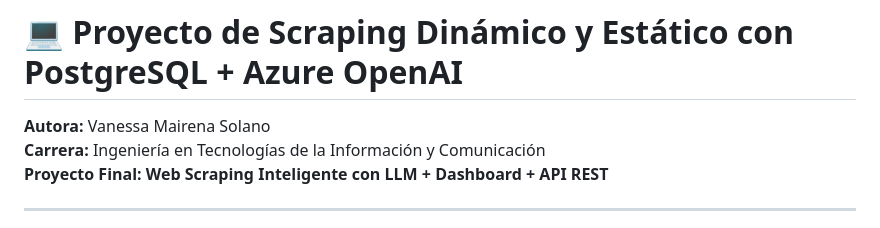
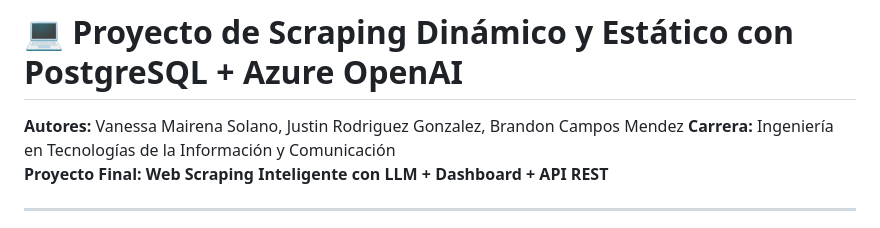
Before and after one commit to VanessaMairena/scraping-proyecto, a Markdown page: README.md, the part around the change. Rendered like a GitHub page.

```diff
--- a/README.md
+++ b/README.md
@@ -1,6 +1,6 @@
 # 💻 Proyecto de Scraping Dinámico y Estático con PostgreSQL + Azure OpenAI
 
-**Autora:** Vanessa Mairena Solano
+**Autores:** Vanessa Mairena Solano, Justin Rodriguez Gonzalez, Brandon Campos Mendez
 **Carrera:** Ingeniería en Tecnologías de la Información y Comunicación
 **Proyecto Final: Web Scraping Inteligente con LLM + Dashboard + API REST**
 
```
